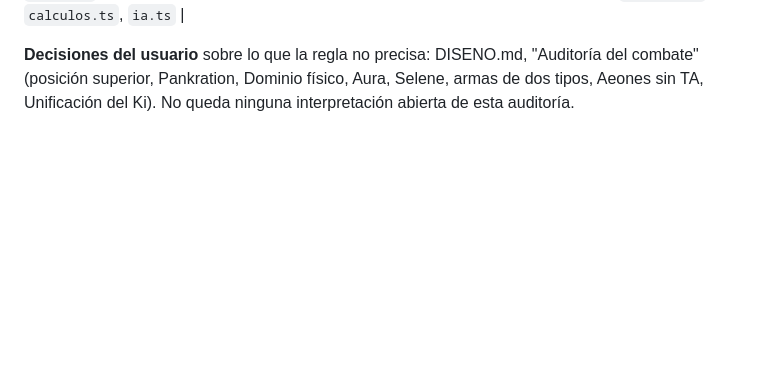
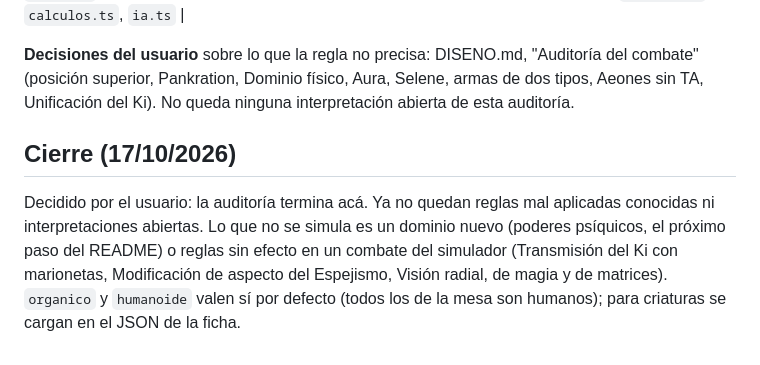
Before and after one commit to GaelZiade/anima-sim, a Markdown page: AUDITORIA.md, the part around the change. Drawn GitHub-style; blank space fills up the shorter version.

Commit message:
Docs: cierre de la auditoría (decisión del usuario)
Co-Authored-By: Claude Opus 5.5 <noreply@anthropic.com>
Claude-Session: https://claude.ai/code/session_016ejhFE4tfbgwBY7aBsMPSE

```diff
--- a/AUDITORIA.md
+++ b/AUDITORIA.md
@@ -373,3 +373,12 @@ Las dos partes que faltaban revisar. Cada regla con test; la huella sólo cambi
 **Decisiones del usuario** sobre lo que la regla no precisa: DISENO.md, "Auditoría del combate"
 (posición superior, Pankration, Dominio físico, Aura, Selene, armas de dos tipos, Aeones sin TA,
 Unificación del Ki). No queda ninguna interpretación abierta de esta auditoría.
+
+## Cierre (17/10/2026)
+
+Decidido por el usuario: la auditoría termina acá. Ya no quedan reglas mal aplicadas conocidas ni
+interpretaciones abiertas. Lo que no se simula es un dominio nuevo (poderes psíquicos, el próximo
+paso del README) o reglas sin efecto en un combate del simulador (Transmisión del Ki con marionetas,
+Modificación de aspecto del Espejismo, Visión radial, de magia y de matrices). `organico` y
+`humanoide` valen sí por defecto (todos los de la mesa son humanos); para criaturas se cargan en el
+JSON de la ficha.
```
